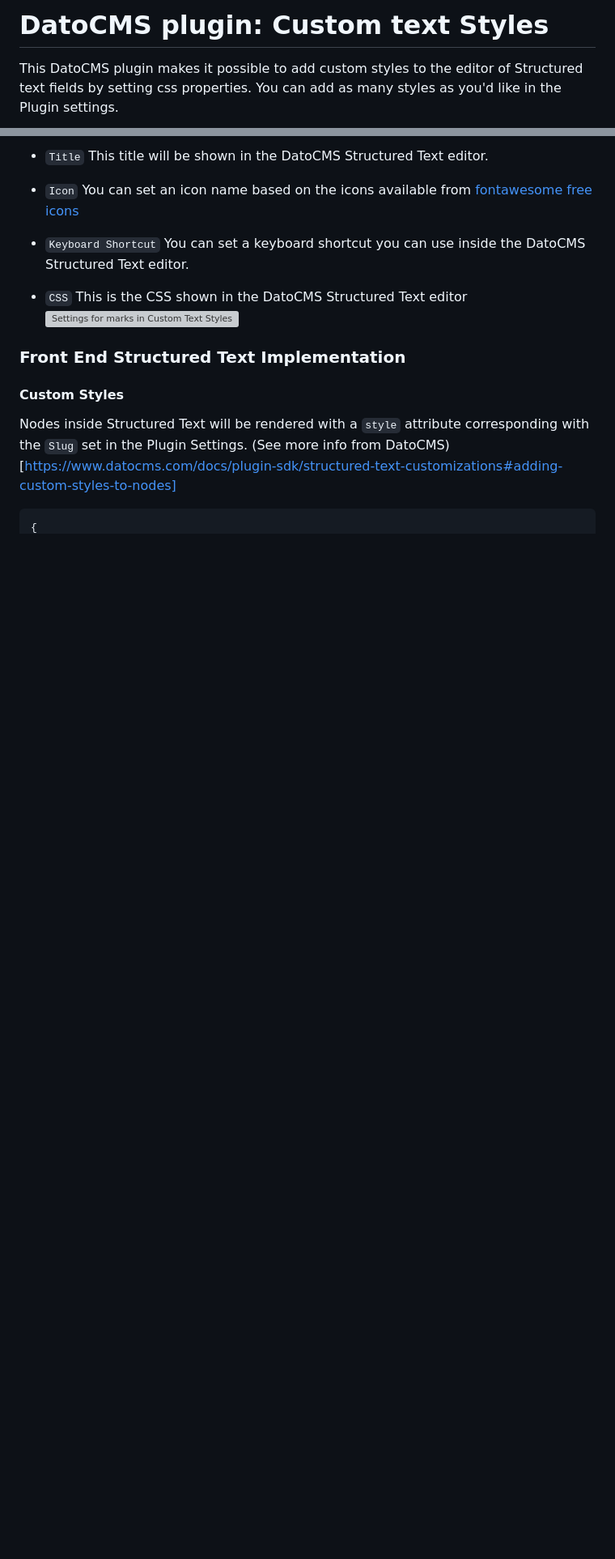
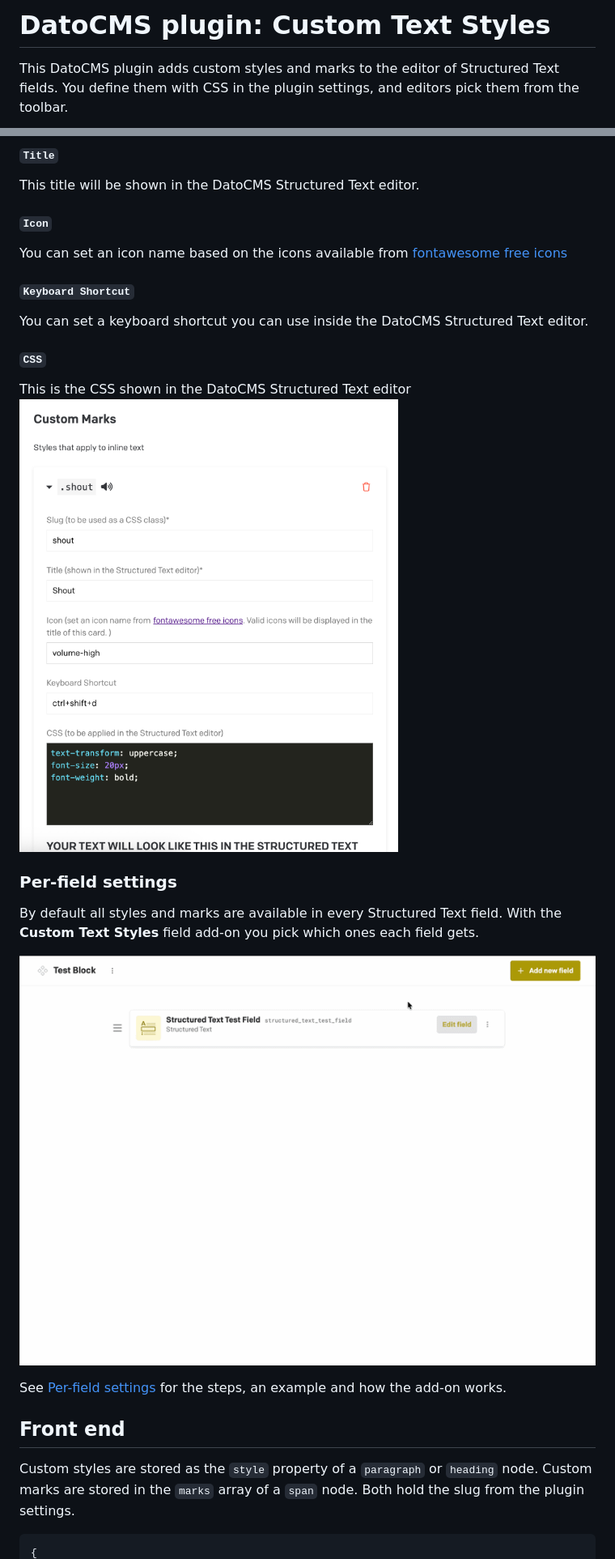
Before and after one commit to voorhoede/datocms-plugin-custom-text-styles, a Markdown page: README.md, 2 parts joined by grey strips. Shown at 81% size. Drawn GitHub-style; pictures changed too: docs/add-plugin.gif (added); blank space fills up the shorter version; grey boxes are pictures that could not be loaded.

````diff
--- a/README.md
+++ b/README.md
@@ -1,6 +1,7 @@
-# DatoCMS plugin: Custom text Styles
+# DatoCMS plugin: Custom Text Styles
 
-This DatoCMS plugin makes it possible to add custom styles to the editor of Structured text fields by setting css properties. You can add as many styles as you'd like in the Plugin settings.
+This DatoCMS plugin adds custom styles and marks to the editor of Structured Text fields. You define them with CSS in the plugin settings, and editors pick them from the toolbar.
+
 ![preview of Custom Text Styles plugin](./docs/preview.png)
 
 ## Features
@@ -41,23 +43,29 @@ Add your own Custom Styles. You can set the following attributes:
 
-- `Title`
-  This title will be shown in the DatoCMS Structured Text editor.
+##### `Title`
+This title will be shown in the DatoCMS Structured Text editor.
 
-- `Icon`
-  You can set an icon name based on the icons available from [fontawesome free icons](https://fontawesome.com/search?q=house&o=r&ic=free)
+##### `Icon`
+You can set an icon name based on the icons available from [fontawesome free icons](https://fontawesome.com/search?q=house&o=r&ic=free)
 
-- `Keyboard Shortcut`
-  You can set a keyboard shortcut you can use inside the DatoCMS Structured Text editor.
+##### `Keyboard Shortcut`
+You can set a keyboard shortcut you can use inside the DatoCMS Structured Text editor.
 
-- `CSS`
-  This is the CSS shown in the DatoCMS Structured Text editor
-  ![Settings for marks in Custom Text Styles plugin](./docs/settings-marks.png.png)
+##### `CSS`
+This is the CSS shown in the DatoCMS Structured Text editor
+![Settings for marks in Custom Text Styles plugin](./docs/settings-marks.png)
 
-### Front End Structured Text Implementation
 
-#### Custom Styles
+### Per-field settings
 
-Nodes inside Structured Text will be rendered with a `style` attribute corresponding with the `Slug` set in the Plugin Settings.
-(See more info from DatoCMS)[https://www.datocms.com/docs/plugin-sdk/structured-text-customizations#adding-custom-styles-to-nodes]
+By default all styles and marks are available in every Structured Text field. With the **Custom Text Styles** field add-on you pick which ones each field gets.
 
-```JSON
+![Field add-on preview](./docs/add-plugin.gif)
+
+See [Per-field settings](./docs/per-field-settings.md) for the steps, an example and how the add-on works.
+
+## Front end
+
+Custom styles are stored as the `style` property of a `paragraph` or `heading` node. Custom marks are stored in the `marks` array of a `span` node. Both hold the slug from the plugin settings.
+
+```json
 {
````
Also changed, not shown: other parts of README.md (+40 -136 lines), changelog.md (+13 -0 lines), docs/front-end-astro.md (added, +114 -0 lines), docs/front-end-react.md (added, +92 -0 lines), docs/per-field-settings.md (added, +48 -0 lines), docs/field-add-ons-settings.png (added), 12 other files.
